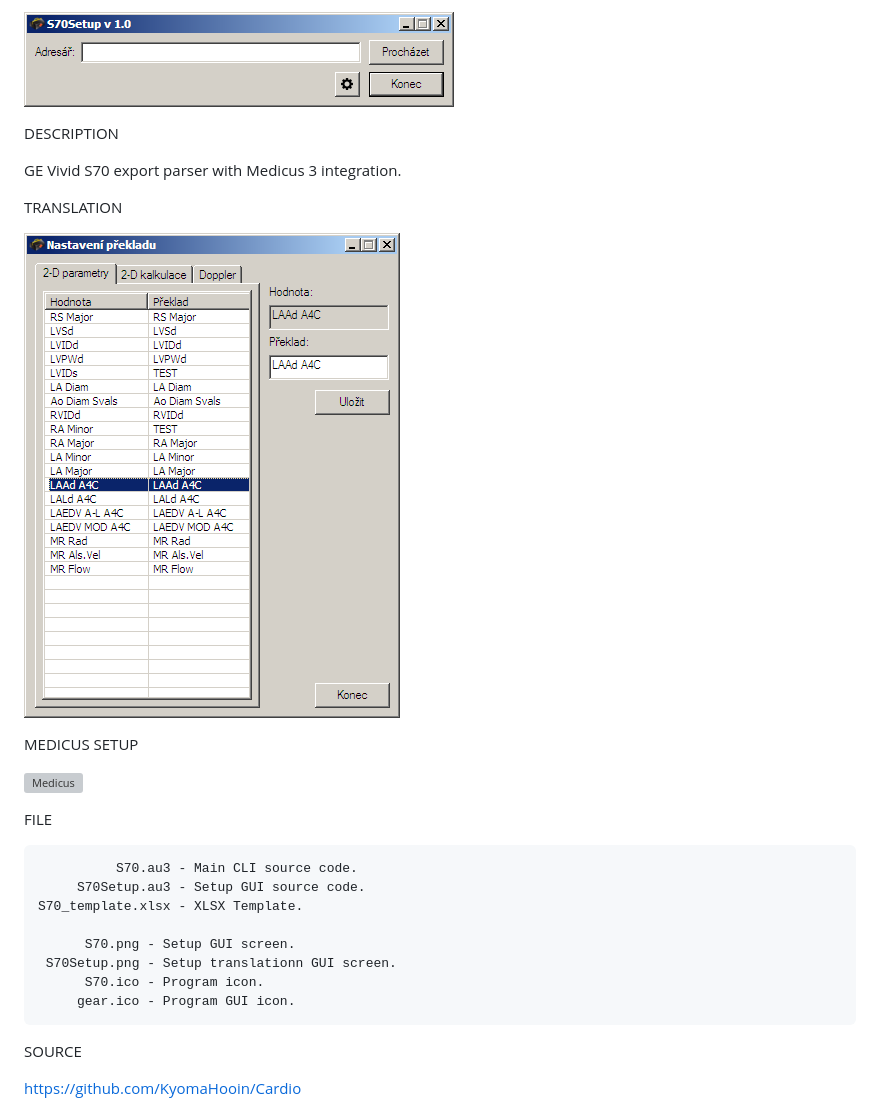
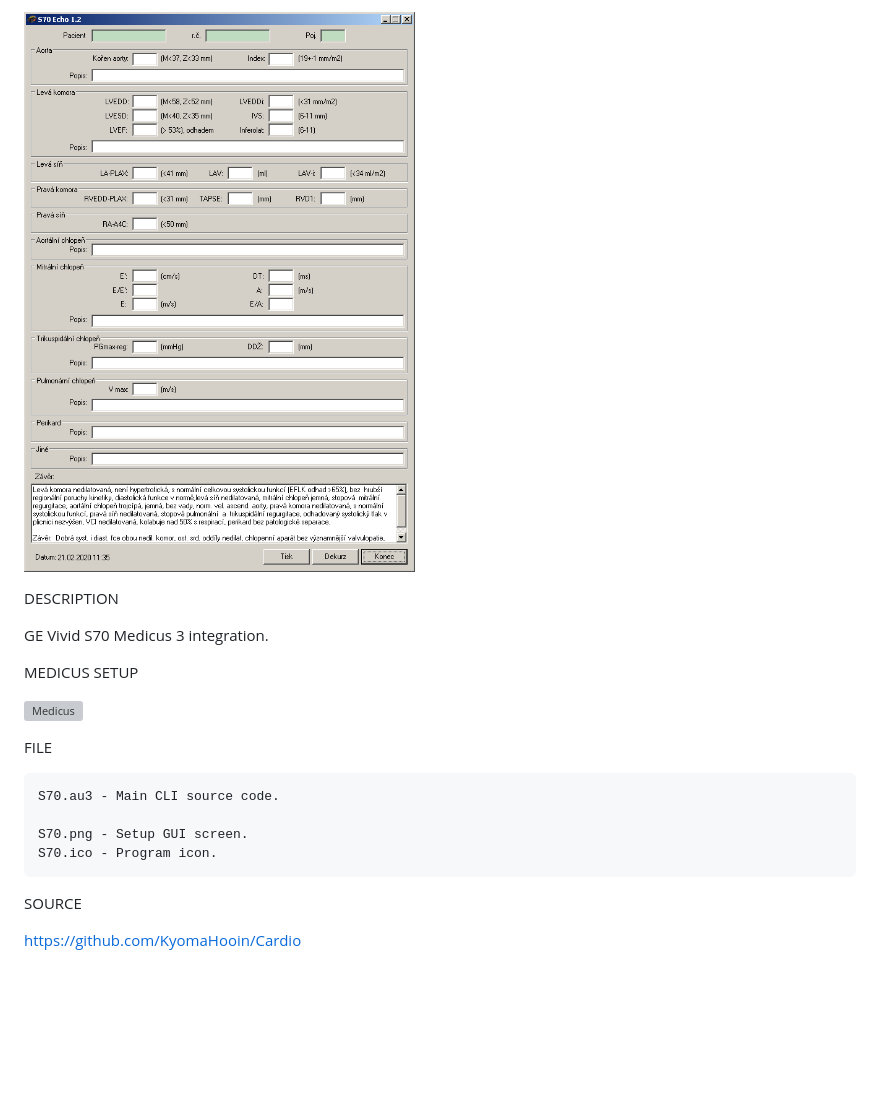
Before and after one commit to KyomaHooin/Cardio, a Markdown page: S70/README.md, the part around the change. Drawn GitHub-style; pictures changed too: S70/S70.png, S70/S70Setup.png (deleted); blank space fills up the shorter version; grey boxes are pictures that could not be loaded.

Commit message:
Core update.

```diff
--- a/S70/README.md
+++ b/S70/README.md
@@ -3,11 +3,7 @@
 
 DESCRIPTION
 
-GE Vivid S70 export parser with Medicus 3 integration.
-
-TRANSLATION
-
-![S70](https://github.com/KyomaHooin/Cardio/raw/master/S70/S70Setup.png "screenshot")
+GE Vivid S70 Medicus 3 integration.
 
 MEDICUS SETUP
 
@@ -15,14 +11,10 @@ MEDICUS SETUP
 
 FILE
 <pre>
-          S70.au3 - Main CLI source code.
-     S70Setup.au3 - Setup GUI source code.
-S70_template.xlsx - XLSX Template.
+S70.au3 - Main CLI source code.
 
-      S70.png - Setup GUI screen.
- S70Setup.png - Setup translationn GUI screen.
-      S70.ico - Program icon.
-     gear.ico - Program GUI icon.
+S70.png - Setup GUI screen.
+S70.ico - Program icon.
 </pre>
 SOURCE
 
```
Also changed, not shown: 4 other files.
